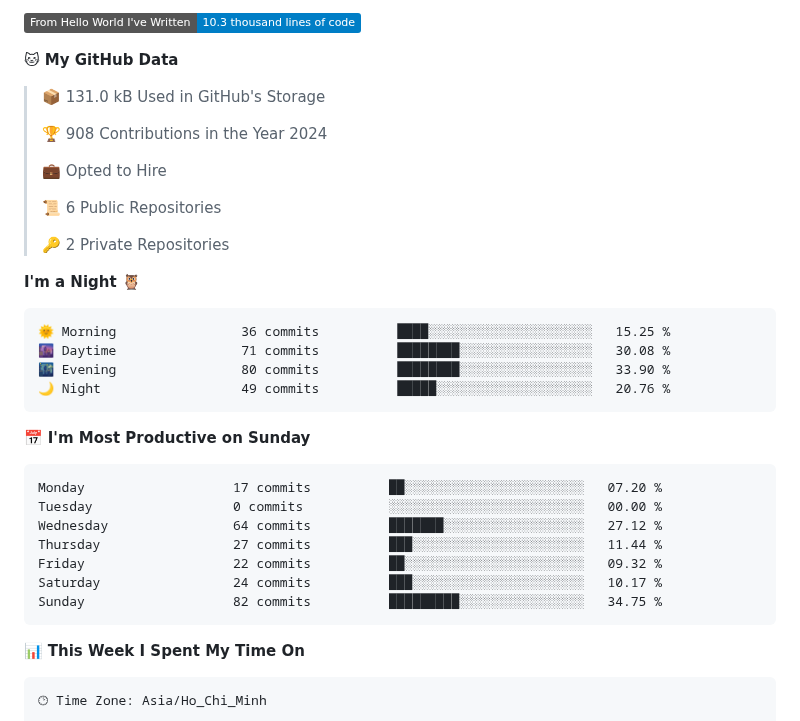
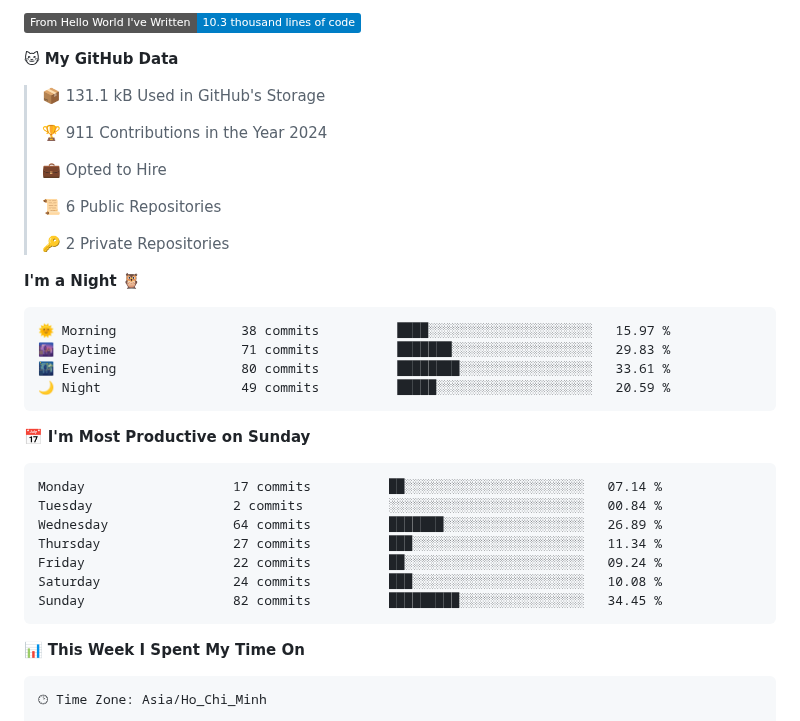
Before and after one commit to t1noo7/t1noo7, a Markdown page: README.md, the part around one of its changes. Rendered like a GitHub page; badges without logos.

Commit message:
Updated with Dev Metrics

````diff
--- a/README.md
+++ b/README.md
@@ -119,9 +119,9 @@ Join the Word Cloud Board :cloud: :pencil2:
 
 **🐱 My GitHub Data**
 
-> 📦 131.0 kB Used in GitHub's Storage
+> 📦 131.1 kB Used in GitHub's Storage
  >
-> 🏆 908 Contributions in the Year 2024
+> 🏆 911 Contributions in the Year 2024
  >
 > 💼 Opted to Hire
  >
@@ -132,21 +132,21 @@ Join the Word Cloud Board :cloud: :pencil2:
 **I'm a Night 🦉**
 
 ```text
-🌞 Morning                36 commits          ████░░░░░░░░░░░░░░░░░░░░░   15.25 %
-🌆 Daytime                71 commits          ████████░░░░░░░░░░░░░░░░░   30.08 %
-🌃 Evening                80 commits          ████████░░░░░░░░░░░░░░░░░   33.90 %
-🌙 Night                  49 commits          █████░░░░░░░░░░░░░░░░░░░░   20.76 %
+🌞 Morning                38 commits          ████░░░░░░░░░░░░░░░░░░░░░   15.97 %
+🌆 Daytime                71 commits          ███████░░░░░░░░░░░░░░░░░░   29.83 %
+🌃 Evening                80 commits          ████████░░░░░░░░░░░░░░░░░   33.61 %
+🌙 Night                  49 commits          █████░░░░░░░░░░░░░░░░░░░░   20.59 %
 ```
 📅 **I'm Most Productive on Sunday**
 
 ```text
-Monday                   17 commits          ██░░░░░░░░░░░░░░░░░░░░░░░   07.20 %
-Tuesday                  0 commits           ░░░░░░░░░░░░░░░░░░░░░░░░░   00.00 %
-Wednesday                64 commits          ███████░░░░░░░░░░░░░░░░░░   27.12 %
-Thursday                 27 commits          ███░░░░░░░░░░░░░░░░░░░░░░   11.44 %
-Friday                   22 commits          ██░░░░░░░░░░░░░░░░░░░░░░░   09.32 %
-Saturday                 24 commits          ███░░░░░░░░░░░░░░░░░░░░░░   10.17 %
-Sunday                   82 commits          █████████░░░░░░░░░░░░░░░░   34.75 %
+Monday                   17 commits          ██░░░░░░░░░░░░░░░░░░░░░░░   07.14 %
+Tuesday                  2 commits           ░░░░░░░░░░░░░░░░░░░░░░░░░   00.84 %
+Wednesday                64 commits          ███████░░░░░░░░░░░░░░░░░░   26.89 %
+Thursday                 27 commits          ███░░░░░░░░░░░░░░░░░░░░░░   11.34 %
+Friday                   22 commits          ██░░░░░░░░░░░░░░░░░░░░░░░   09.24 %
+Saturday                 24 commits          ███░░░░░░░░░░░░░░░░░░░░░░   10.08 %
+Sunday                   82 commits          █████████░░░░░░░░░░░░░░░░   34.45 %
 ```
 
 
````
Also changed, not shown: other parts of README.md (+1 -1 lines), assets/bar_graph.png.
